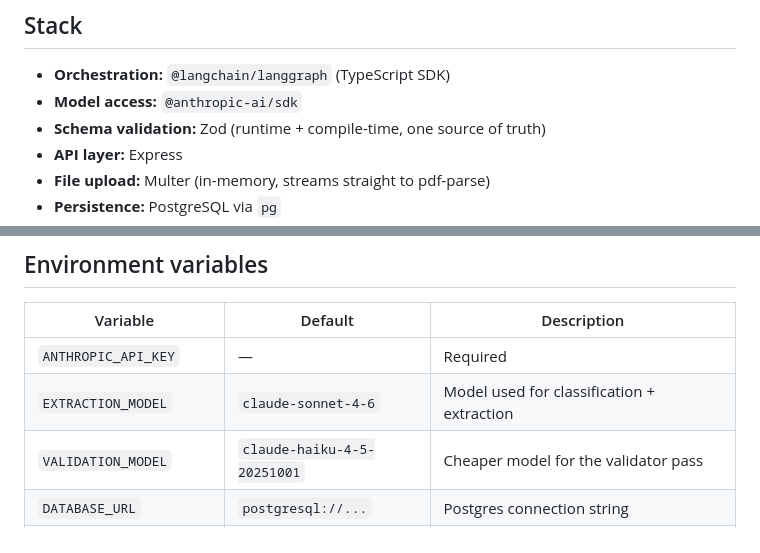
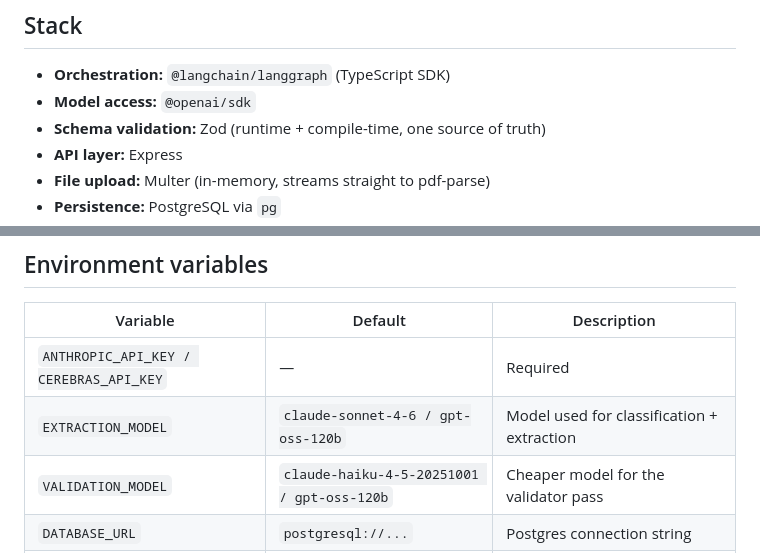
Before and after one commit to bamo100/multiagent_doc_pipeline, a Markdown page: README.md, 2 parts joined by grey strips. Drawn GitHub-style.

Commit message:
fix readme and architecture file

```diff
--- a/README.md
+++ b/README.md
@@ -8,7 +8,7 @@ to a human reviewer whenever confidence is low.
 ## Stack
 
 - **Orchestration:** `@langchain/langgraph` (TypeScript SDK)
-- **Model access:** `@anthropic-ai/sdk`
+- **Model access:** `@openai/sdk`
 - **Schema validation:** Zod (runtime + compile-time, one source of truth)
 - **API layer:** Express
 - **File upload:** Multer (in-memory, streams straight to pdf-parse)
@@ -84,9 +84,9 @@ npm run typecheck
 
 | Variable               | Default                     | Description                              |
 |------------------------|-----------------------------|------------------------------------------|
-| `ANTHROPIC_API_KEY`    | —                           | Required                                 |
-| `EXTRACTION_MODEL`     | `claude-sonnet-4-6`        | Model used for classification + extraction |
-| `VALIDATION_MODEL`     | `claude-haiku-4-5-20251001` | Cheaper model for the validator pass     |
+| `ANTHROPIC_API_KEY / CEREBRAS_API_KEY`    | —                           | Required                                 |
+| `EXTRACTION_MODEL`     | `claude-sonnet-4-6 / gpt-oss-120b`        | Model used for classification + extraction |
+| `VALIDATION_MODEL`     | `claude-haiku-4-5-20251001 / gpt-oss-120b` | Cheaper model for the validator pass     |
 | `DATABASE_URL`         | `postgresql://...`          | Postgres connection string               |
 | `CONFIDENCE_THRESHOLD` | `0.75`                      | Below this score a field goes to review  |
 | `ENABLE_VALIDATOR_PASS`| `true`                      | Set to `false` to halve cost (see ARCHITECTURE.md) |
```
Also changed, not shown: ARCHITECTURE.md (+2 -2 lines).
